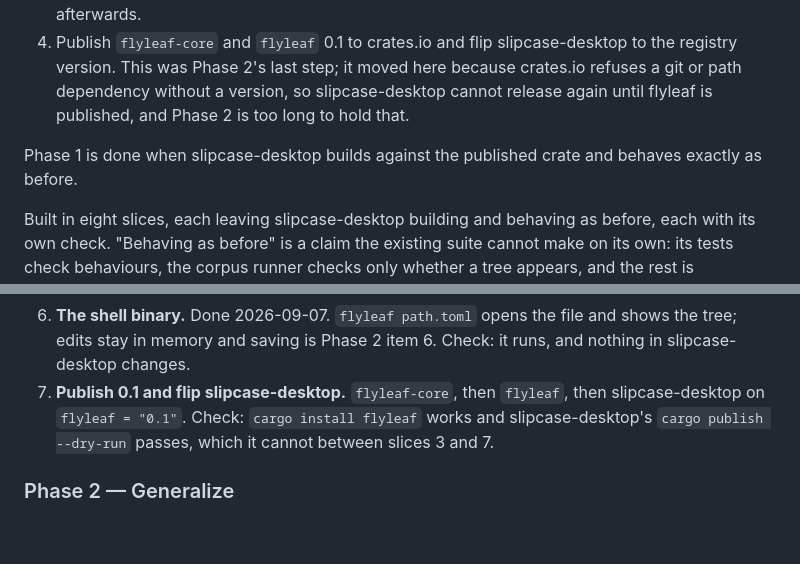
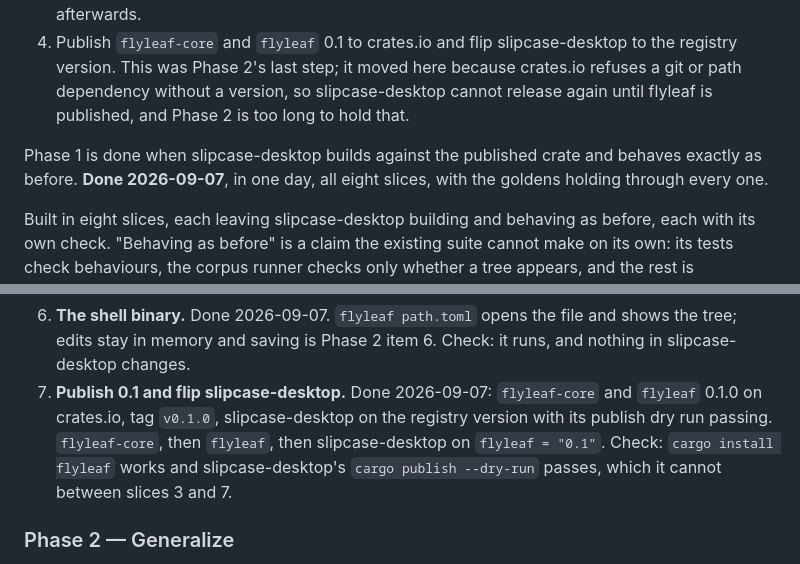
Before and after one commit to excelano/flyleaf, a Markdown page: PROMPT.md, 2 parts joined by grey strips. GitHub-like rendering; blank space fills up the shorter version.

Commit message:
Mark Phase 1 done
flyleaf-core and flyleaf 0.1.0 are on crates.io, tagged v0.1.0 here,
and slipcase-desktop takes the registry version with its own publish
dry run passing again. Every slice's check is recorded on the slice.

Co-Authored-By: Claude Fable 5.1 <noreply@anthropic.com>

```diff
--- a/PROMPT.md
+++ b/PROMPT.md
@@ -34,7 +34,7 @@ Current plan for shape (adjustable):
 3. Point slipcase-desktop at it. A git dependency pinned by revision, not a path, so slipcase-desktop's three platform workflows keep building. Its UI must be functionally identical afterwards.
 4. Publish `flyleaf-core` and `flyleaf` 0.1 to crates.io and flip slipcase-desktop to the registry version. This was Phase 2's last step; it moved here because crates.io refuses a git or path dependency without a version, so slipcase-desktop cannot release again until flyleaf is published, and Phase 2 is too long to hold that.
 
-Phase 1 is done when slipcase-desktop builds against the published crate and behaves exactly as before.
+Phase 1 is done when slipcase-desktop builds against the published crate and behaves exactly as before. **Done 2026-09-07**, in one day, all eight slices, with the goldens holding through every one.
 
 Built in eight slices, each leaving slipcase-desktop building and behaving as before, each with its own check. "Behaving as before" is a claim the existing suite cannot make on its own: its tests check behaviours, the corpus runner checks only whether a tree appears, and the rest is `CHECKLIST.md`. Slice 0 turns the claim into something that fails.
 
@@ -45,7 +45,7 @@ Built in eight slices, each leaving slipcase-desktop building and behaving as be
 4. **Policy hook, in place.** Done 2026-09-07, hand check passed on Linux. Inside slipcase-desktop's `tree.rs`, before it moves, `render` takes a policy answering whether a path is protected and how a protected string is displayed; slipcase-desktop's implementation wraps the `slpc` constants and `display_name`, and the two protection tests move to its side. Reshaping here rather than during the move keeps slice 5 a move that can be diffed against the deleted file. Check: tests green, and `CHECKLIST.md`'s metadata items by hand, at least protected keys and the bidi payload name.
 5. **Tree moves to flyleaf.** Done 2026-09-07. `tree.rs` and its tests become the widget; slipcase-desktop deletes its copy and calls `flyleaf::render` with its policy. Check: tests green in both repos, the corpus runner, `CHECKLIST.md`'s metadata items by hand on Linux; Windows and macOS come through slipcase-desktop's own workflows, the widget having no platform arms.
 6. **The shell binary.** Done 2026-09-07. `flyleaf path.toml` opens the file and shows the tree; edits stay in memory and saving is Phase 2 item 6. Check: it runs, and nothing in slipcase-desktop changes.
-7. **Publish 0.1 and flip slipcase-desktop.** `flyleaf-core`, then `flyleaf`, then slipcase-desktop on `flyleaf = "0.1"`. Check: `cargo install flyleaf` works and slipcase-desktop's `cargo publish --dry-run` passes, which it cannot between slices 3 and 7.
+7. **Publish 0.1 and flip slipcase-desktop.** Done 2026-09-07: `flyleaf-core` and `flyleaf` 0.1.0 on crates.io, tag `v0.1.0`, slipcase-desktop on the registry version with its publish dry run passing. `flyleaf-core`, then `flyleaf`, then slipcase-desktop on `flyleaf = "0.1"`. Check: `cargo install flyleaf` works and slipcase-desktop's `cargo publish --dry-run` passes, which it cannot between slices 3 and 7.
 
 ### Phase 2 — Generalize
 
```
